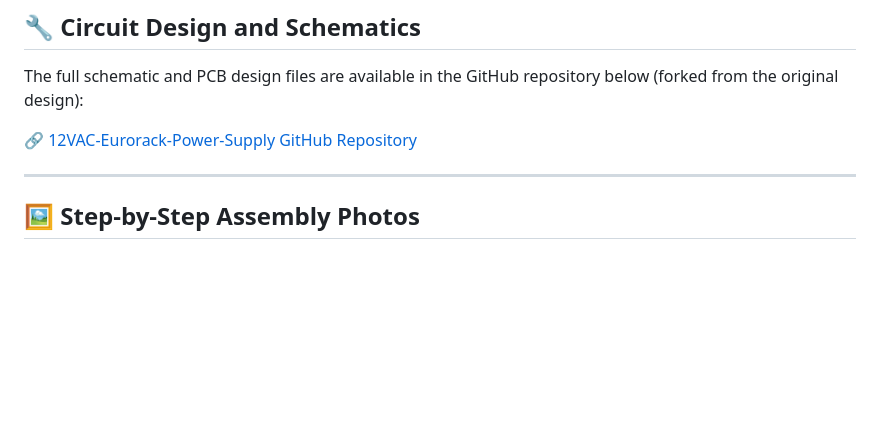
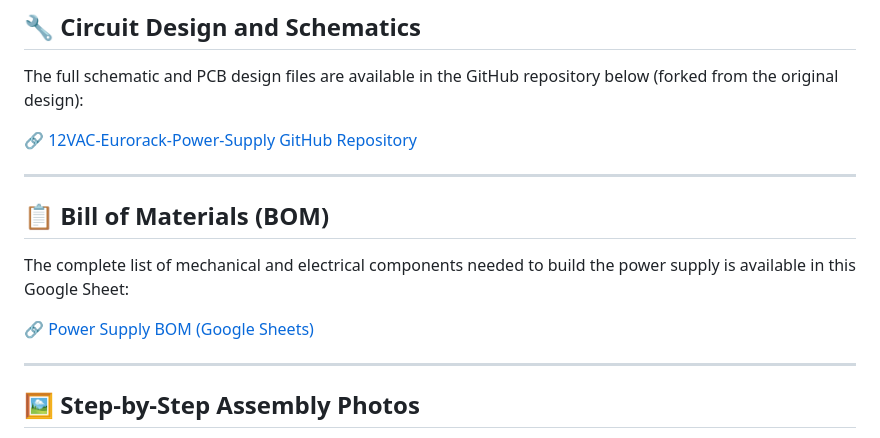
Before and after one commit to elandahl/eurorack-course, a Markdown page: project/02-power-supply/README.md, the part around one of its changes. Rendered like a GitHub page; blank space fills up the shorter version.

```diff
--- a/project/02-power-supply/README.md
+++ b/project/02-power-supply/README.md
@@ -9,6 +9,14 @@ This module provides the ±12V and 0V power rails for the Eurorack system. It us
 The full schematic and PCB design files are available in the GitHub repository below (forked from the original design):
 
 🔗 [12VAC-Eurorack-Power-Supply GitHub Repository](https://github.com/elandahl/12VAC-Eurorack-Power-Supply)
+
+---
+
+## 📋 Bill of Materials (BOM)
+
+The complete list of mechanical and electrical components needed to build the power supply is available in this Google Sheet:
+
+🔗 [Power Supply BOM (Google Sheets)](https://docs.google.com/spreadsheets/d/1b7PbrOKhUk41_MeSXmjowOyH94EjLhygskHuN2ZA3W4/edit?usp=sharing)
 
 ---
 
```
Also changed, not shown: other parts of project/02-power-supply/README.md (+46 -3 lines).
